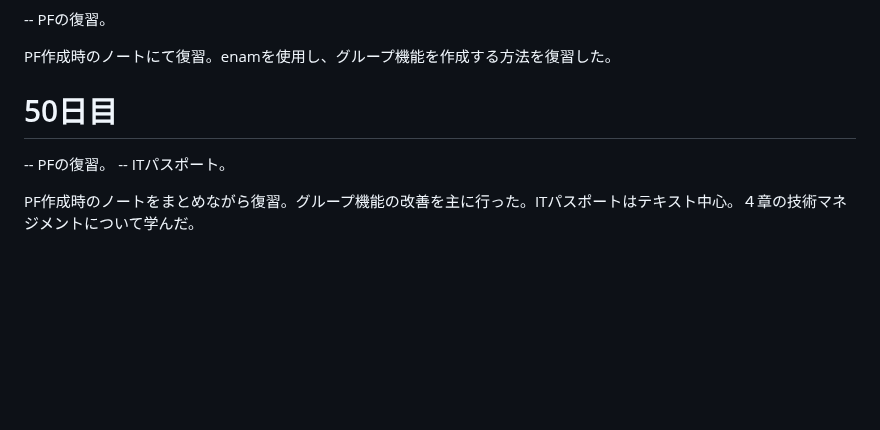
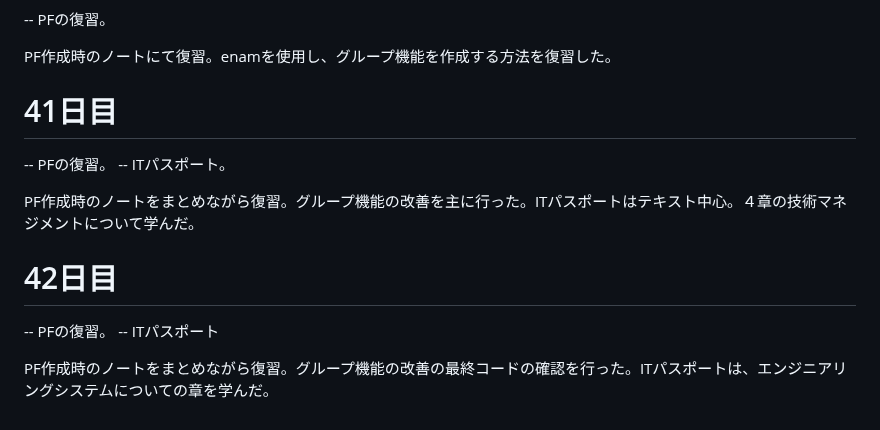
Before and after one commit to kyu-3hiya4/dwc_study, a Markdown page: README.md, the part around the change. GitHub-like rendering; blank space fills up the shorter version.

Commit message:
42日目

```diff
--- a/README.md
+++ b/README.md
@@ -219,8 +219,14 @@ fizz_buzzでは、数式を変えて出る結果が間違いないか確認し
 
    PF作成時のノートにて復習。enamを使用し、グループ機能を作成する方法を復習した。
 
-   # 50日目
+   # 41日目
    -- PFの復習。
    -- ITパスポート。
 
    PF作成時のノートをまとめながら復習。グループ機能の改善を主に行った。ITパスポートはテキスト中心。４章の技術マネジメントについて学んだ。
+
+   # 42日目
+   -- PFの復習。
+   -- ITパスポート
+
+   PF作成時のノートをまとめながら復習。グループ機能の改善の最終コードの確認を行った。ITパスポートは、エンジニアリングシステムについての章を学んだ。
```
